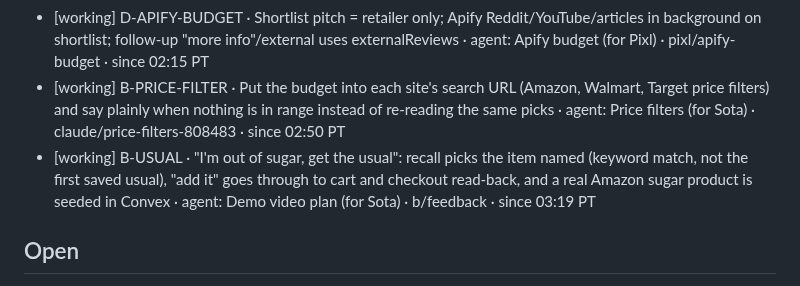
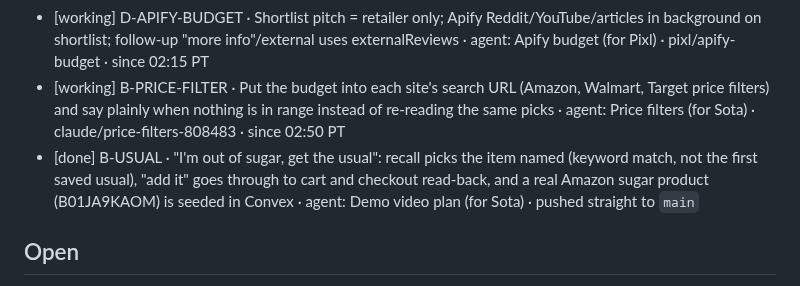
Before and after one commit to Rum1324/Visy-shopping-assistant, a Markdown page: TODO.md, the part around the change. GitHub-like rendering.

Commit message:
todo: B-USUAL done
Co-Authored-By: Claude Opus 5.5 <noreply@anthropic.com>

```diff
--- a/TODO.md
+++ b/TODO.md
@@ -23,7 +23,7 @@ Line format: `[status] ID · task · owner · branch · since HH:MM PT`. Use one
 - [done] D-APIFY-FAST · Outside reviews per product: one Google run with a "<product> review" query per option (late results re-summarize that option), Reddit through Google (the Reddit actor timed out on every run), no YouTube actor, hedge slow Google runs, no second 25 s Apify pass · [PR #29](https://github.com/Rum1324/Visy-shopping-assistant/pull/29)
 - [working] D-APIFY-BUDGET · Shortlist pitch = retailer only; Apify Reddit/YouTube/articles in background on shortlist; follow-up "more info"/external uses externalReviews · agent: Apify budget (for Pixl) · pixl/apify-budget · since 02:15 PT
 - [working] B-PRICE-FILTER · Put the budget into each site's search URL (Amazon, Walmart, Target price filters) and say plainly when nothing is in range instead of re-reading the same picks · agent: Price filters (for Sota) · claude/price-filters-808483 · since 02:50 PT
-- [working] B-USUAL · "I'm out of sugar, get the usual": recall picks the item named (keyword match, not the first saved usual), "add it" goes through to cart and checkout read-back, and a real Amazon sugar product is seeded in Convex · agent: Demo video plan (for Sota) · b/feedback · since 03:19 PT
+- [done] B-USUAL · "I'm out of sugar, get the usual": recall picks the item named (keyword match, not the first saved usual), "add it" goes through to cart and checkout read-back, and a real Amazon sugar product (B01JA9KAOM) is seeded in Convex · agent: Demo video plan (for Sota) · pushed straight to `main`
 
 ## Open
 
```
